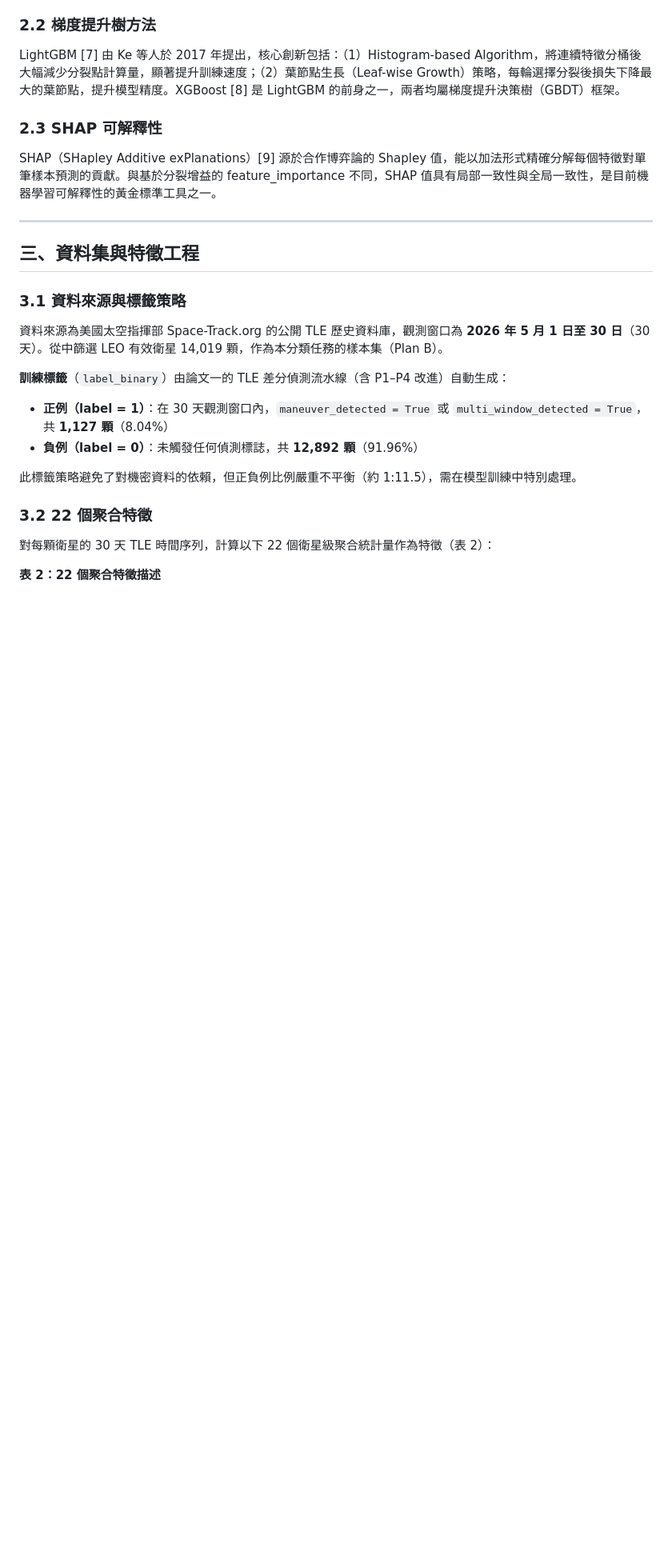
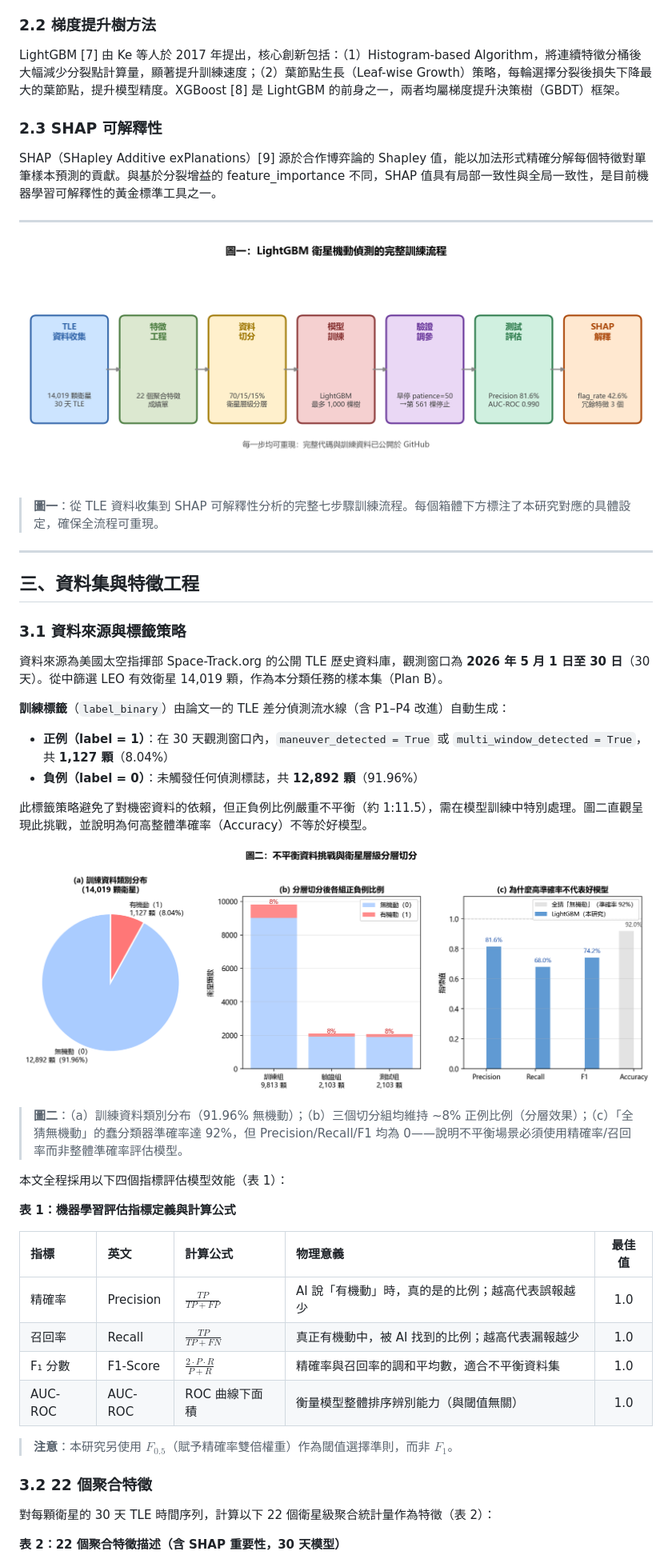
Before and after one commit to RhynoW/Sat_TraingDataExtension, a Markdown page: docs/paper2_lightgbm_classifier_zh.md, the part around one of its changes. Shown at 80% size. Drawn GitHub-style; pictures changed too: docs/paper2_fig1_ml_pipeline.png (added), docs/paper2_fig2_class_imbalance.png (added); blank space fills up the shorter version.

```diff
--- a/docs/paper2_lightgbm_classifier_zh.md
+++ b/docs/paper2_lightgbm_classifier_zh.md
@@ -47,6 +47,12 @@ SHAP（SHapley Additive exPlanations）[9] 源於合作博弈論的 Shapley 值
 
 ---
 
+![圖一：LightGBM 衛星機動偵測完整訓練流程](paper2_fig1_ml_pipeline.png)
+
+> **圖一**：從 TLE 資料收集到 SHAP 可解釋性分析的完整七步驟訓練流程。每個箱體下方標注了本研究對應的具體設定，確保全流程可重現。
+
+---
+
 ## 三、資料集與特徵工程
 
 ### 3.1 資料來源與標籤策略
@@ -58,11 +64,28 @@ SHAP（SHapley Additive exPlanations）[9] 源於合作博弈論的 Shapley 值
 - **正例（label = 1）**：在 30 天觀測窗口內，`maneuver_detected = True` 或 `multi_window_detected = True`，共 **1,127 顆**（8.04%）
 - **負例（label = 0）**：未觸發任何偵測標誌，共 **12,892 顆**（91.96%）
 
-此標籤策略避免了對機密資料的依賴，但正負例比例嚴重不平衡（約 1:11.5），需在模型訓練中特別處理。
+此標籤策略避免了對機密資料的依賴，但正負例比例嚴重不平衡（約 1:11.5），需在模型訓練中特別處理。圖二直觀呈現此挑戰，並說明為何高整體準確率（Accuracy）不等於好模型。
+
+![圖二：不平衡資料挑戰與衛星層級分層切分](paper2_fig2_class_imbalance.png)
+
+> **圖二**：（a）訓練資料類別分布（91.96% 無機動）；（b）三個切分組均維持 ~8% 正例比例（分層效果）；（c）「全猜無機動」的蠢分類器準確率達 92%，但 Precision/Recall/F1 均為 0——說明不平衡場景必須使用精確率/召回率而非整體準確率評估模型。
+
+本文全程採用以下四個指標評估模型效能（表 1）：
+
+**表 1：機器學習評估指標定義與計算公式**
+
+| 指標 | 英文 | 計算公式 | 物理意義 | 最佳值 |
+|:-----|:-----|:---------|:---------|:------:|
+| 精確率 | Precision | $\frac{TP}{TP+FP}$ | AI 說「有機動」時，真的是的比例；越高代表誤報越少 | 1.0 |
+| 召回率 | Recall | $\frac{TP}{TP+FN}$ | 真正有機動中，被 AI 找到的比例；越高代表漏報越少 | 1.0 |
+| F₁ 分數 | F1-Score | $\frac{2 \cdot P \cdot R}{P+R}$ | 精確率與召回率的調和平均數，適合不平衡資料集 | 1.0 |
+| AUC-ROC | AUC-ROC | ROC 曲線下面積 | 衡量模型整體排序辨別能力（與閾值無關） | 1.0 |
+
+> **注意**：本研究另使用 $F_{0.5}$（賦予精確率雙倍權重）作為閾值選擇準則，而非 $F_1$。
 
 ### 3.2 22 個聚合特徵
 
 對每顆衛星的 30 天 TLE 時間序列，計算以下 22 個衛星級聚合統計量作為特徵（表 2）：
 
-**表 2：22 個聚合特徵描述**
+**表 2：22 個聚合特徵描述（含 SHAP 重要性，30 天模型）**
 
```
Also changed, not shown: other parts of docs/paper2_lightgbm_classifier_zh.md (+71 -36 lines), docs/paper2_fig3_shap_importance.png (added), docs/paper2_fig4_confusion_matrix.png (added), docs/paper2_fig5_roc_comparison.png (added), docs/paper2_fig6_training_curve.png (added), 1 other file.
